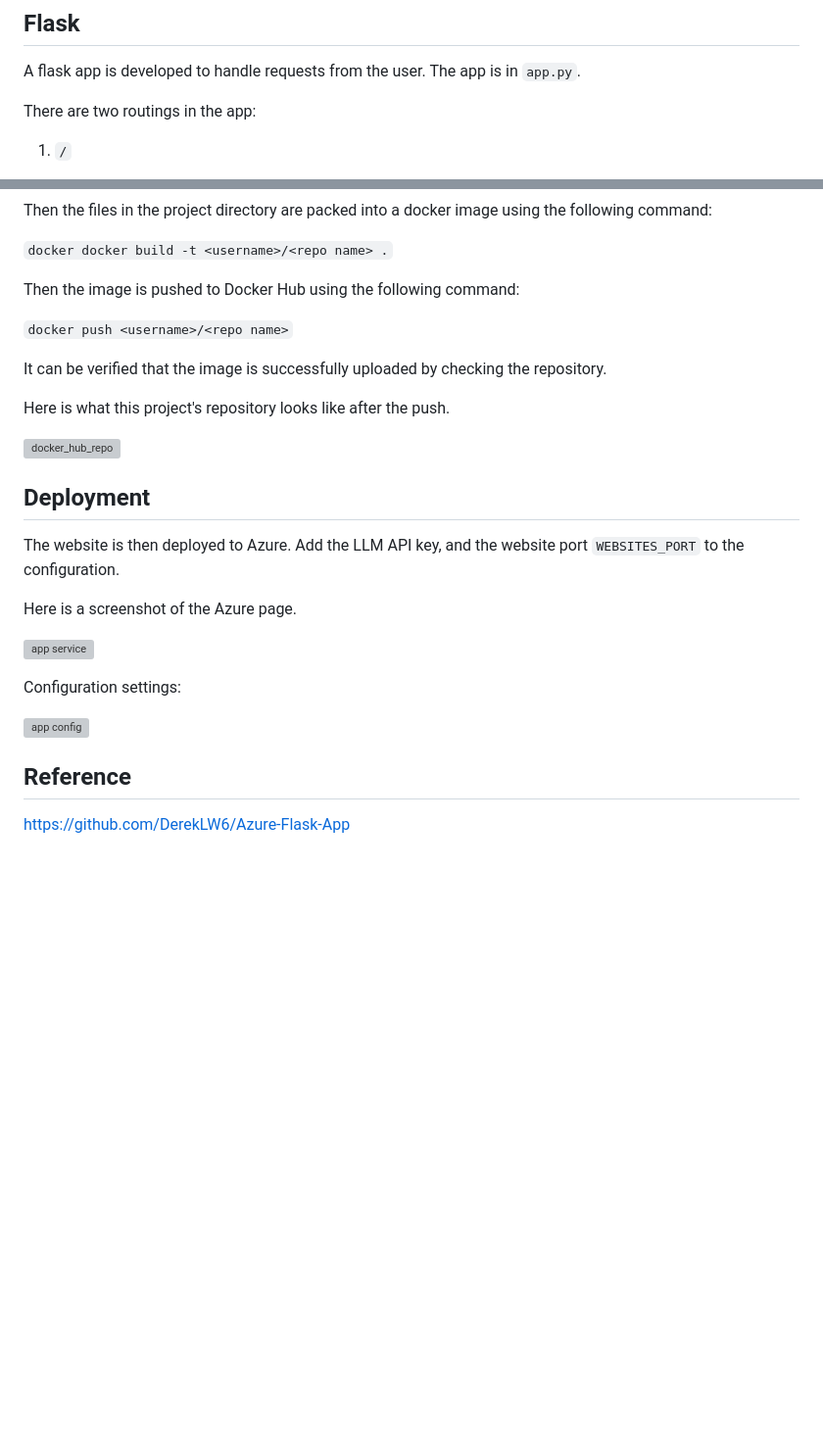
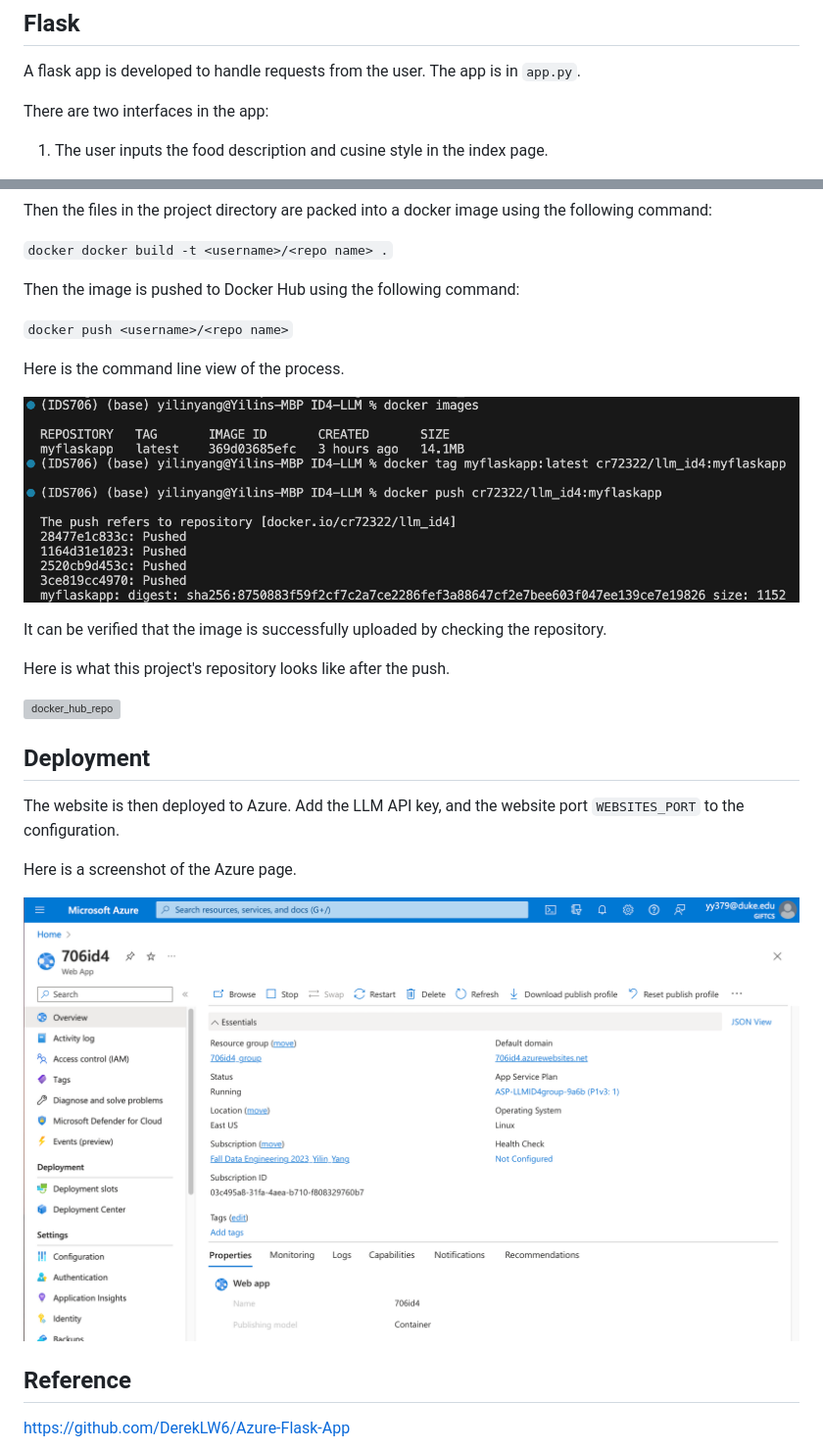
Before and after one commit to nogibjj/ID4-LLM, a Markdown page: README.md, 2 parts joined by grey strips. Shown: that part at 98% size. Rendered like a GitHub page; pictures changed too: pics/azure.png (added); blank space fills up the shorter version; grey boxes are pictures that could not be loaded.

```diff
--- a/README.md
+++ b/README.md
@@ -22,7 +22,7 @@ This project allows input of a piece of text describing the food and cusine styl
 
 A flask app is developed to handle requests from the user. The app is in `app.py`.
 
-There are two routings in the app:
+There are two interfaces in the app:
 
-1. `/`
+1. The user inputs the food description and cusine style in the index page.
 
@@ -60,6 +56,10 @@ Then the image is pushed to Docker Hub using the following command:
 
 `docker push <username>/<repo name>`
 
+Here is the command line view of the process.
+
+![docker_hub](pics/push_commands.png)
+
 It can be verified that the image is successfully uploaded by checking the repository.
 
 Here is what this project's repository looks like after the push.
@@ -72,11 +72,7 @@ The website is then deployed to Azure. Add the LLM API key, and the website port
 
 Here is a screenshot of the Azure page.
 
-![app service](./imgs/AppService.png)
-
-Configuration settings:
-
-![app config](./imgs/config.png)
+![app service](pics/azure.png)
 
 ## Reference
 https://github.com/DerekLW6/Azure-Flask-App
```
Also changed, not shown: other parts of README.md (+5 -9 lines).
